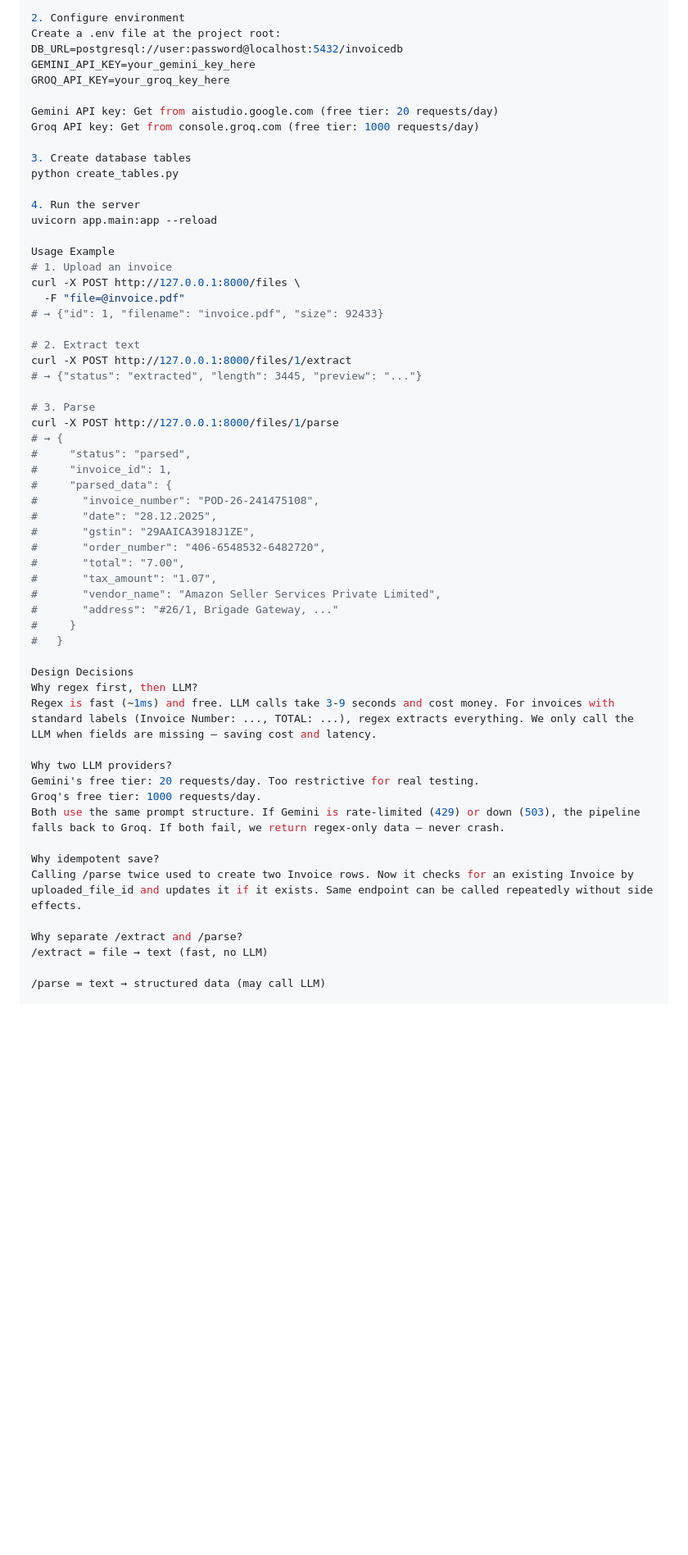
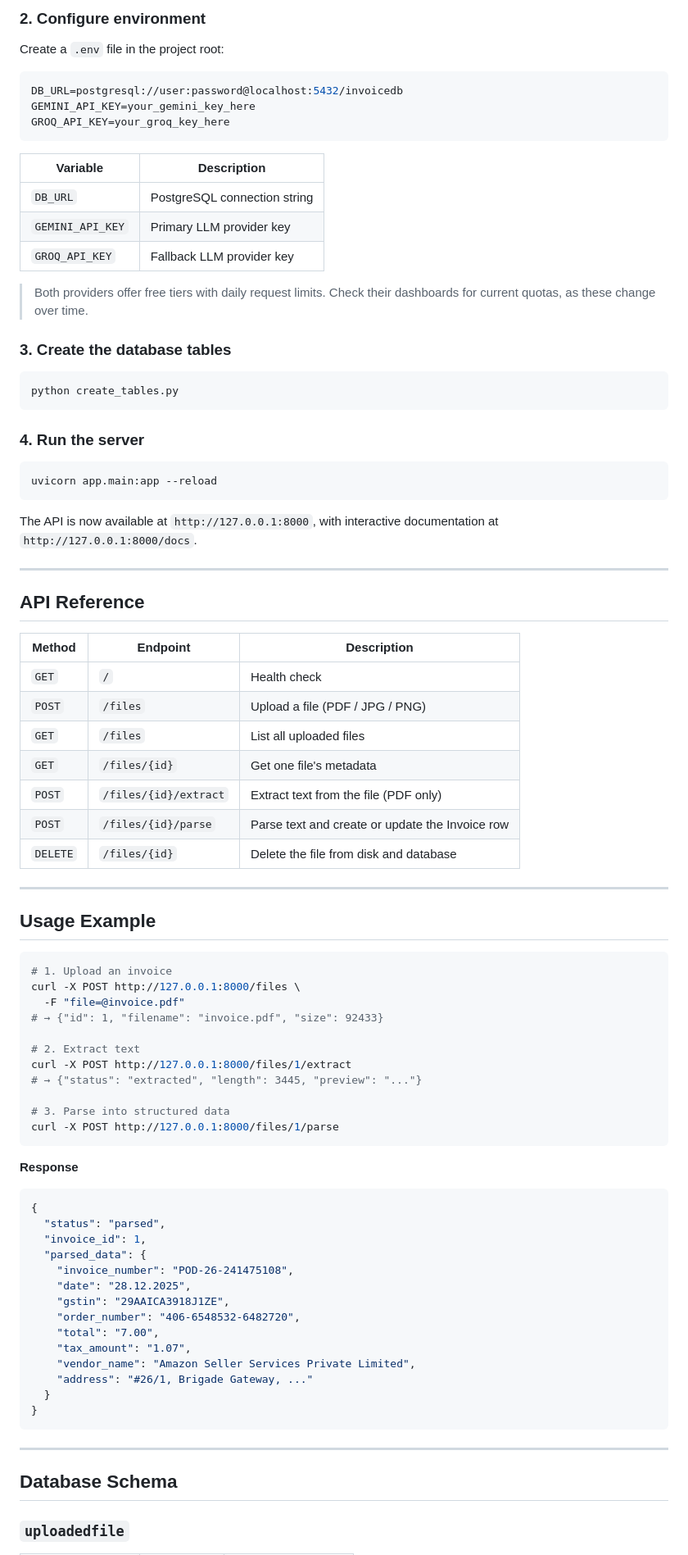
Before and after one commit to ChaitanyMishra/invoice-receipt-parser, a Markdown page: README.md, the part around one of its changes. Shown at 82% size. GitHub-like rendering; blank space fills up the shorter version.

````diff
--- a/README.md
+++ b/README.md
@@ -148,20 +98,55 @@ pip install -r requirements.txt
 
-2. Configure environment
-Create a .env file at the project root:
+### 2. Configure environment
+
+Create a `.env` file in the project root:
+
+```env
 DB_URL=postgresql://user:password@localhost:5432/invoicedb
 GEMINI_API_KEY=your_gemini_key_here
 GROQ_API_KEY=your_groq_key_here
+```
 
-Gemini API key: Get from aistudio.google.com (free tier: 20 requests/day)
-Groq API key: Get from console.groq.com (free tier: 1000 requests/day)
+| Variable | Description |
+|----------|-------------|
+| `DB_URL` | PostgreSQL connection string |
+| `GEMINI_API_KEY` | Primary LLM provider key |
+| `GROQ_API_KEY` | Fallback LLM provider key |
 
-3. Create database tables
+> Both providers offer free tiers with daily request limits. Check their dashboards for current quotas, as these change over time.
+
+### 3. Create the database tables
+
+```bash
 python create_tables.py
+```
 
-4. Run the server
+### 4. Run the server
+
+```bash
 uvicorn app.main:app --reload
+```
 
-Usage Example
+The API is now available at `http://127.0.0.1:8000`, with interactive documentation at `http://127.0.0.1:8000/docs`.
+
+---
+
+## API Reference
+
+| Method | Endpoint | Description |
+|--------|----------|-------------|
+| `GET` | `/` | Health check |
+| `POST` | `/files` | Upload a file (PDF / JPG / PNG) |
+| `GET` | `/files` | List all uploaded files |
+| `GET` | `/files/{id}` | Get one file's metadata |
+| `POST` | `/files/{id}/extract` | Extract text from the file (PDF only) |
+| `POST` | `/files/{id}/parse` | Parse text and create or update the Invoice row |
+| `DELETE` | `/files/{id}` | Delete the file from disk and database |
+
+---
+
+## Usage Example
+
+```bash
 # 1. Upload an invoice
 curl -X POST http://127.0.0.1:8000/files \
   -F "file=@invoice.pdf"
@@ -171,37 +156,32 @@ curl -X POST http://127.0.0.1:8000/files \
 curl -X POST http://127.0.0.1:8000/files/1/extract
 # → {"status": "extracted", "length": 3445, "preview": "..."}
 
-# 3. Parse
+# 3. Parse into structured data
 curl -X POST http://127.0.0.1:8000/files/1/parse
-# → {
-#     "status": "parsed",
-#     "invoice_id": 1,
-#     "parsed_data": {
-#       "invoice_number": "POD-26-241475108",
-#       "date": "28.12.2025",
-#       "gstin": "29AAICA3918J1ZE",
-#       "order_number": "406-6548532-6482720",
-#       "total": "7.00",
-#       "tax_amount": "1.07",
-#       "vendor_name": "Amazon Seller Services Private Limited",
-#       "address": "#26/1, Brigade Gateway, ..."
-#     }
-#   }
+```
 
-Design Decisions
-Why regex first, then LLM?
-Regex is fast (~1ms) and free. LLM calls take 3-9 seconds and cost money. For invoices with standard labels (Invoice Number: ..., TOTAL: ...), regex extracts everything. We only call the LLM when fields are missing — saving cost and latency.
+**Response**
 
-Why two LLM providers?
-Gemini's free tier: 20 requests/day. Too restrictive for real testing.
-Groq's free tier: 1000 requests/day.
-Both use the same prompt structure. If Gemini is rate-limited (429) or down (503), the pipeline falls back to Groq. If both fail, we return regex-only data — never crash.
+```json
+{
+  "status": "parsed",
+  "invoice_id": 1,
+  "parsed_data": {
+    "invoice_number": "POD-26-241475108",
+    "date": "28.12.2025",
+    "gstin": "29AAICA3918J1ZE",
+    "order_number": "406-6548532-6482720",
+    "total": "7.00",
+    "tax_amount": "1.07",
+    "vendor_name": "Amazon Seller Services Private Limited",
+    "address": "#26/1, Brigade Gateway, ..."
+  }
+}
+```
 
-Why idempotent save?
-Calling /parse twice used to create two Invoice rows. Now it checks for an existing Invoice by uploaded_file_id and updates it if it exists. Same endpoint can be called repeatedly without side effects.
+---
 
-Why separate /extract and /parse?
-/extract = file → text (fast, no LLM)
+## Database Schema
 
-/parse = text → structured data (may call LLM)
+### `uploadedfile`
 
````
Also changed, not shown: other parts of README.md (+179 -144 lines).
